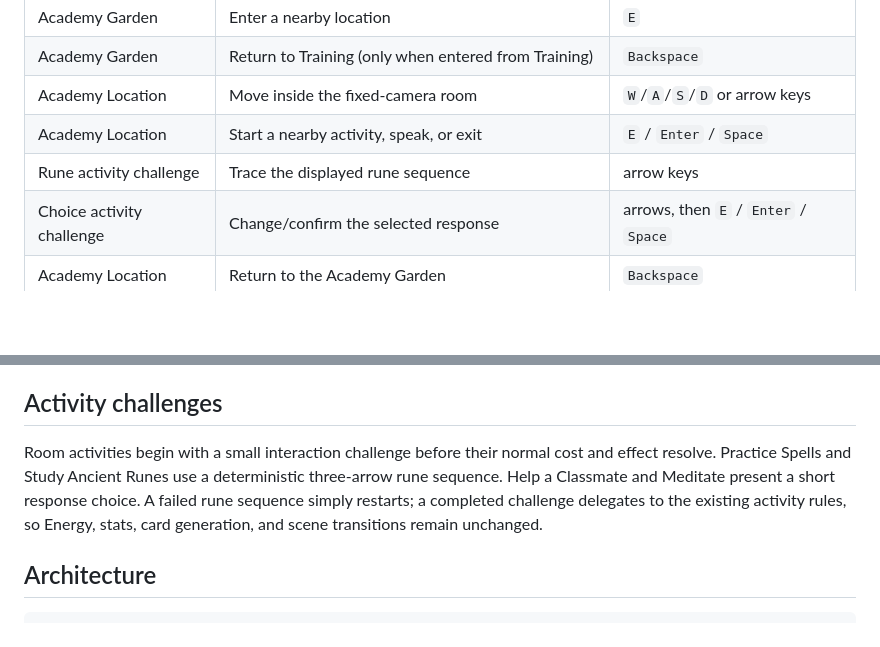
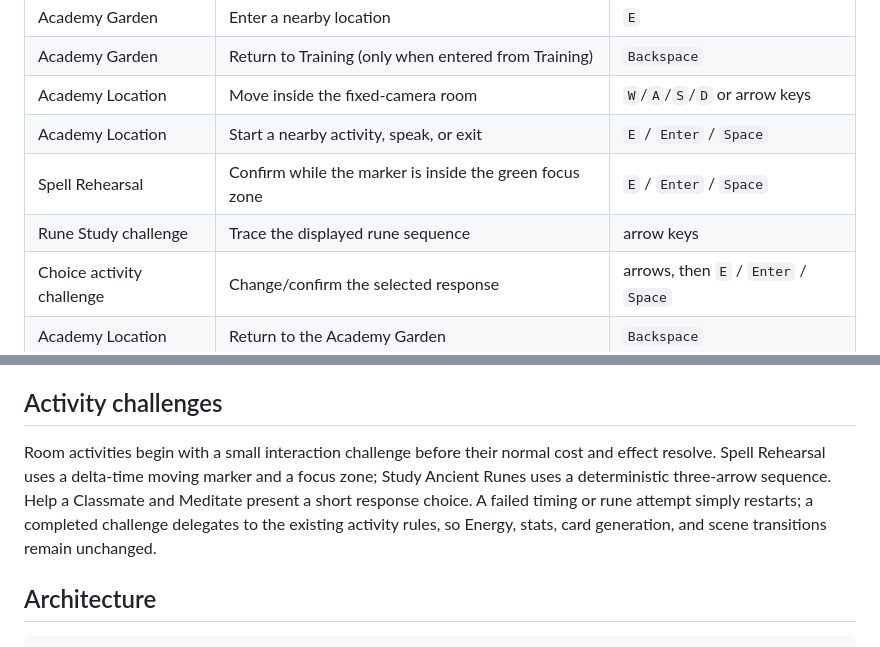
Before and after one commit to LuisMontenegro21/GameEngineArchitecture, a Markdown page: README.md, 2 parts joined by grey strips. Drawn GitHub-style; blank space fills up the shorter version.

Commit message:
small func

```diff
--- a/README.md
+++ b/README.md
@@ -64,7 +64,8 @@ On Windows PowerShell, when LOVE is not on `PATH`:
 | Academy Garden | Return to Training (only when entered from Training) | `Backspace` |
 | Academy Location | Move inside the fixed-camera room | `W`/`A`/`S`/`D` or arrow keys |
 | Academy Location | Start a nearby activity, speak, or exit | `E` / `Enter` / `Space` |
-| Rune activity challenge | Trace the displayed rune sequence | arrow keys |
+| Spell Rehearsal | Confirm while the marker is inside the green focus zone | `E` / `Enter` / `Space` |
+| Rune Study challenge | Trace the displayed rune sequence | arrow keys |
 | Choice activity challenge | Change/confirm the selected response | arrows, then `E` / `Enter` / `Space` |
 | Academy Location | Return to the Academy Garden | `Backspace` |
 | Daily room conversation | Select/play a collected card | arrows, then `E` / `Enter` / `Space` |
@@ -100,11 +101,12 @@ in the card choices.
 ## Activity challenges
 
 Room activities begin with a small interaction challenge before their normal
-cost and effect resolve. Practice Spells and Study Ancient Runes use a
-deterministic three-arrow rune sequence. Help a Classmate and Meditate present
-a short response choice. A failed rune sequence simply restarts; a completed
-challenge delegates to the existing activity rules, so Energy, stats, card
-generation, and scene transitions remain unchanged.
+cost and effect resolve. Spell Rehearsal uses a delta-time moving marker and a
+focus zone; Study Ancient Runes uses a deterministic three-arrow sequence.
+Help a Classmate and Meditate present a short response choice. A failed timing
+or rune attempt simply restarts; a completed challenge delegates to the
+existing activity rules, so Energy, stats, card generation, and scene
+transitions remain unchanged.
 
 ## Architecture
 
```
Also changed, not shown: src/game/README.md (+2 -2 lines), assets/wizard_academia/maps/grass-tile.png (added), assets/wizard_academia/maps/road.png (added), 13 other files.
